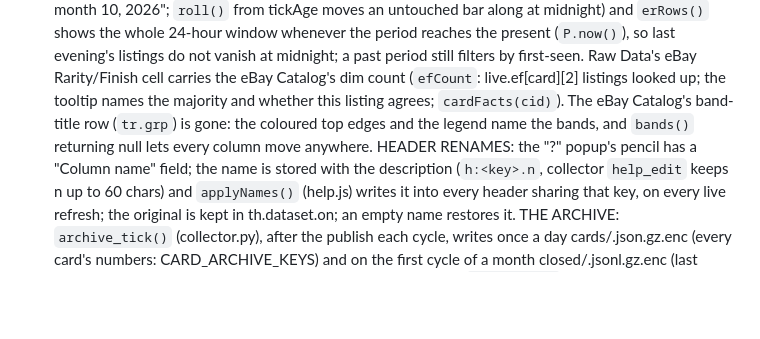
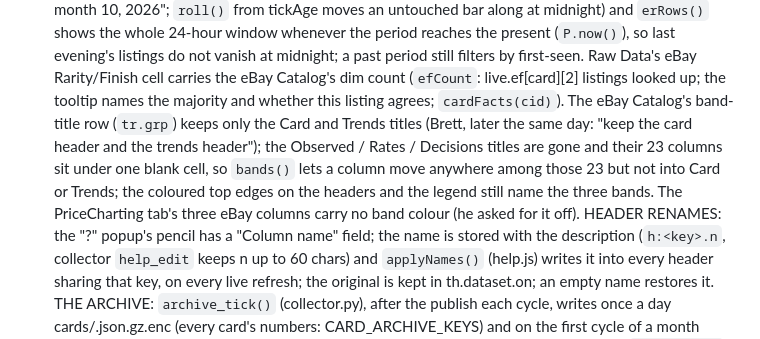
Before and after one commit to BrettS600/biotech-catelog, a Markdown page: CLAUDE.md, the part around the change. Drawn GitHub-style; blank space fills up the shorter version.

Commit message:
CLAUDE.md: band titles Card and Trends stay; PC tab eBay columns uncoloured

```diff
--- a/CLAUDE.md
+++ b/CLAUDE.md
@@ -612,8 +612,11 @@ sellers. The sales tracker had also been missing most sales since Oct 1 (see the
   (`P.now()`), so last evening's listings do not vanish at midnight; a past period still filters by first-seen.
   Raw Data's eBay Rarity/Finish cell carries the eBay Catalog's dim count (`efCount`: live.ef[card][2] listings
   looked up; the tooltip names the majority and whether this listing agrees; `cardFacts(cid)`). The eBay
-  Catalog's band-title row (`tr.grp`) is gone: the coloured top edges and the legend name the bands, and
-  `bands()` returning null lets every column move anywhere. HEADER RENAMES: the "?" popup's pencil has a "Column name" field;
+  Catalog's band-title row (`tr.grp`) keeps only the Card and Trends titles (Brett, later the same day: "keep the
+  card header and the trends header"); the Observed / Rates / Decisions titles are gone and their 23 columns sit
+  under one blank cell, so `bands()` lets a column move anywhere among those 23 but not into Card or Trends; the
+  coloured top edges on the headers and the legend still name the three bands. The PriceCharting tab's three
+  eBay columns carry no band colour (he asked for it off). HEADER RENAMES: the "?" popup's pencil has a "Column name" field;
   the name is stored with the description (`h:<key>.n`, collector `help_edit` keeps n up to 60 chars) and
   `applyNames()` (help.js) writes it into every header sharing that key, on every live refresh; the original is
   kept in th.dataset.on; an empty name restores it. THE ARCHIVE: `archive_tick()` (collector.py), after the publish
```
